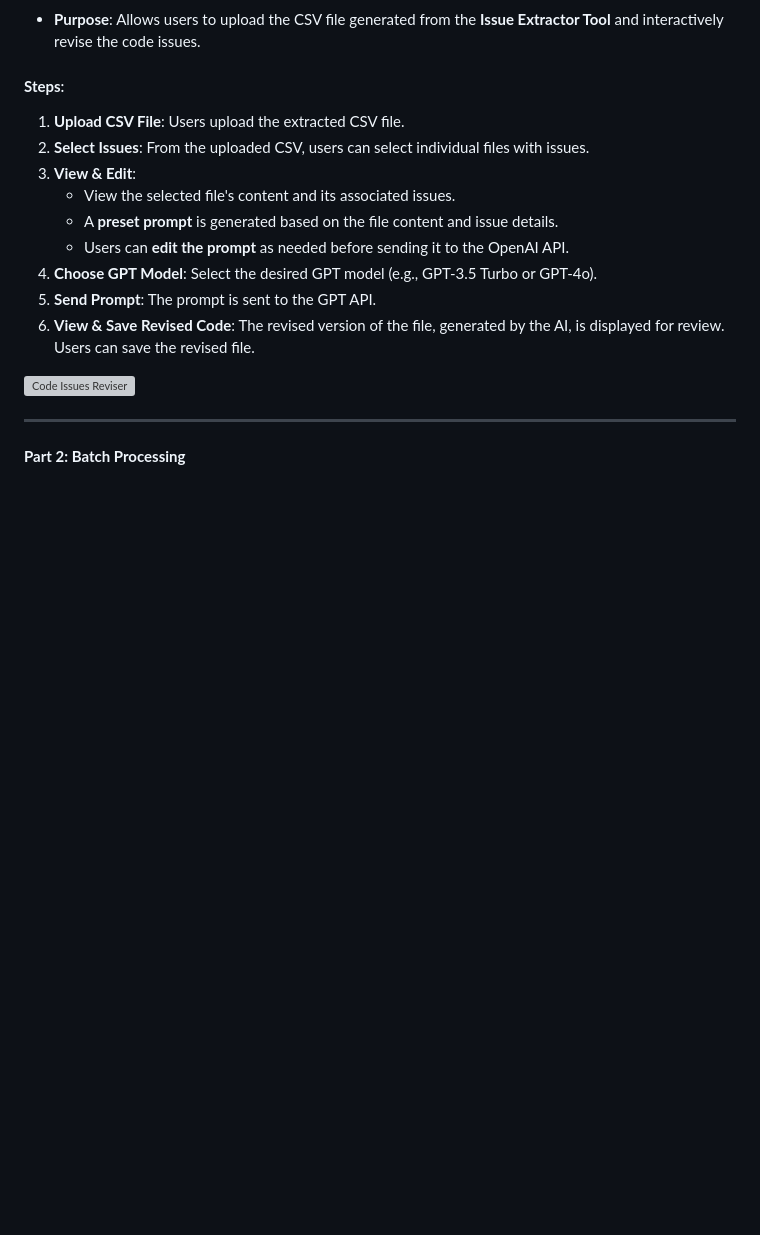
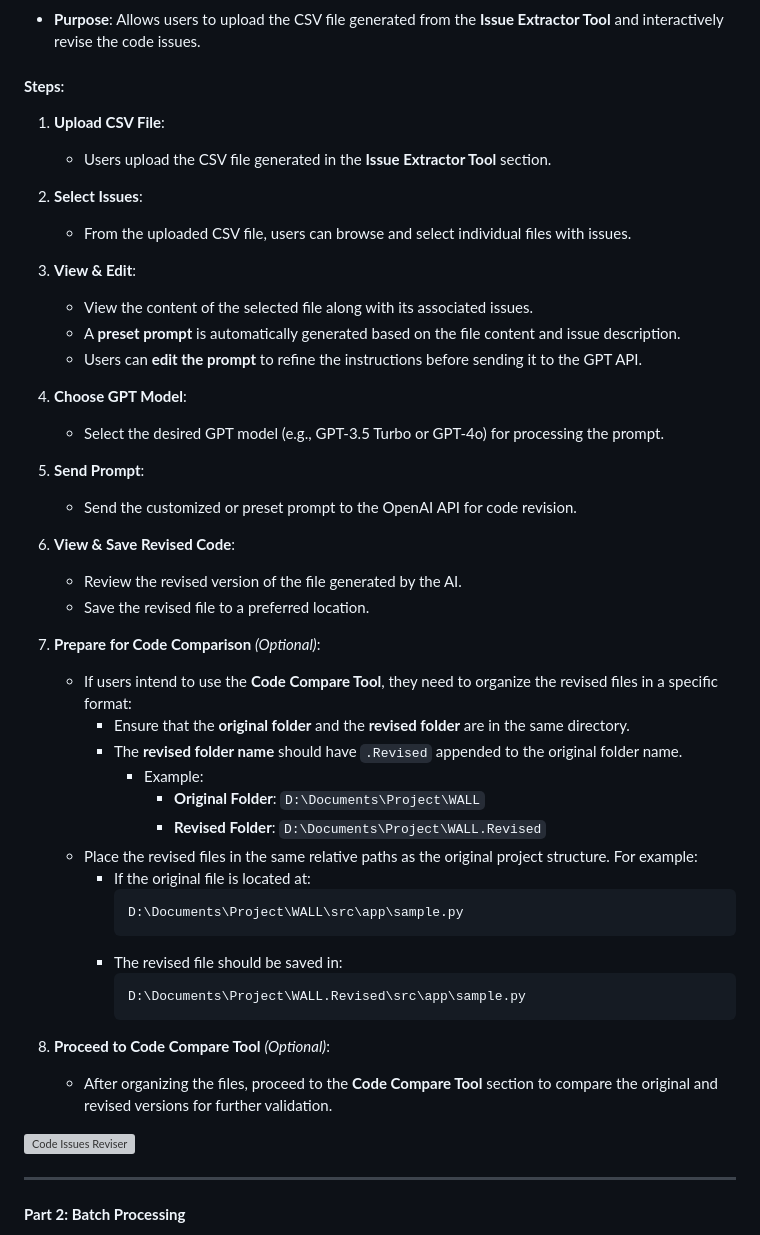
Before and after one commit to MoeinAbtahi/MASQA, a Markdown page: README.md, the part around one of its changes. GitHub-like rendering; blank space fills up the shorter version; grey boxes are pictures that could not be loaded.

````diff
--- a/README.md
+++ b/README.md
@@ -204,15 +204,48 @@ The extracted data is saved as a CSV file in the following format:
 - **Purpose**: Allows users to upload the CSV file generated from the **Issue Extractor Tool** and interactively revise the code issues.
 
 #### **Steps**:
-1. **Upload CSV File**: Users upload the extracted CSV file.
-2. **Select Issues**: From the uploaded CSV, users can select individual files with issues.
+
+1. **Upload CSV File**:
+   - Users upload the CSV file generated in the **Issue Extractor Tool** section.
+
+2. **Select Issues**:
+   - From the uploaded CSV file, users can browse and select individual files with issues.
+
 3. **View & Edit**:
-   - View the selected file's content and its associated issues.
-   - A **preset prompt** is generated based on the file content and issue details.
-   - Users can **edit the prompt** as needed before sending it to the OpenAI API.
-4. **Choose GPT Model**: Select the desired GPT model (e.g., GPT-3.5 Turbo or GPT-4o).
-5. **Send Prompt**: The prompt is sent to the GPT API.
-6. **View & Save Revised Code**: The revised version of the file, generated by the AI, is displayed for review. Users can save the revised file.
+   - View the content of the selected file along with its associated issues.
+   - A **preset prompt** is automatically generated based on the file content and issue description.
+   - Users can **edit the prompt** to refine the instructions before sending it to the GPT API.
+
+4. **Choose GPT Model**:
+   - Select the desired GPT model (e.g., GPT-3.5 Turbo or GPT-4o) for processing the prompt.
+
+5. **Send Prompt**:
+   - Send the customized or preset prompt to the OpenAI API for code revision.
+
+6. **View & Save Revised Code**:
+   - Review the revised version of the file generated by the AI.
+   - Save the revised file to a preferred location.
+
+7. **Prepare for Code Comparison** *(Optional)*:
+   - If users intend to use the **Code Compare Tool**, they need to organize the revised files in a specific format:
+     - Ensure that the **original folder** and the **revised folder** are in the same directory.
+     - The **revised folder name** should have `.Revised` appended to the original folder name.
+       - Example:
+         - **Original Folder**: `D:\Documents\Project\WALL`
+         - **Revised Folder**: `D:\Documents\Project\WALL.Revised`
+   - Place the revised files in the same relative paths as the original project structure. For example:
+     - If the original file is located at:
+       ```plaintext
+       D:\Documents\Project\WALL\src\app\sample.py
+       ```
+     - The revised file should be saved in:
+       ```plaintext
+       D:\Documents\Project\WALL.Revised\src\app\sample.py
+       ```
+
+8. **Proceed to Code Compare Tool** *(Optional)*:
+   - After organizing the files, proceed to the **Code Compare Tool** section to compare the original and revised versions for further validation.
+
 
 ![Code Issues Reviser](https://github.com/user-attachments/assets/dd35b8eb-53b4-432b-9caf-e8b548448bde)
 
````
Also changed, not shown: other parts of README.md (+46 -2 lines).
